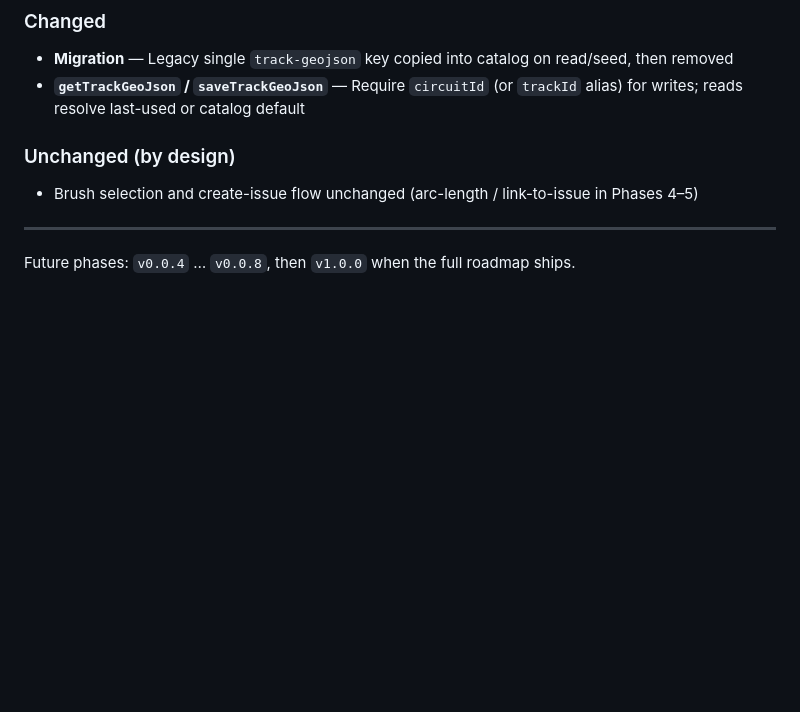
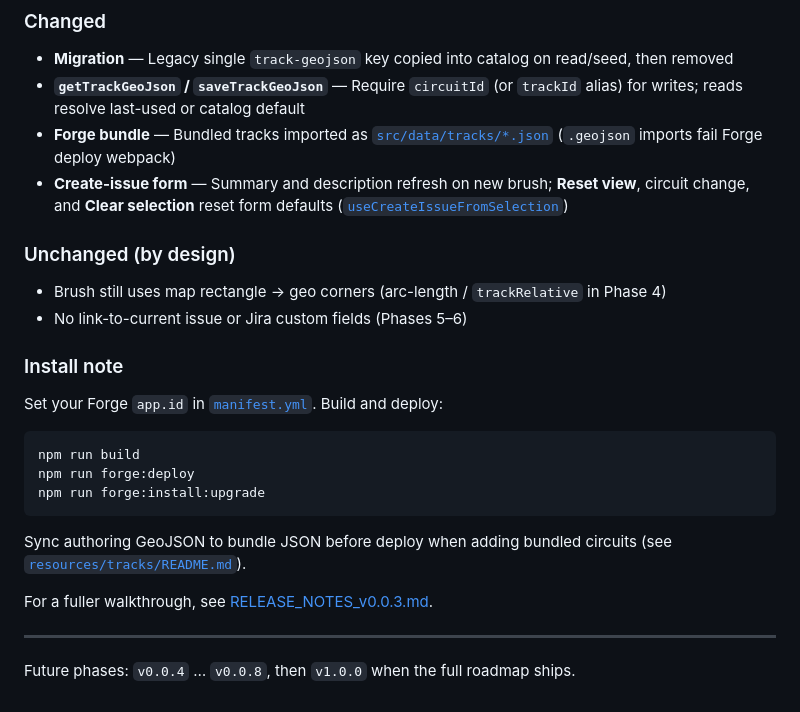
Before and after one commit to fat-tails-io/ft-tracklink, a Markdown page: CHANGELOG.md, the part around the change. GitHub-like rendering; blank space fills up the shorter version.

Commit message:
docs: complete v0.0.3 release notes and changelog Add RELEASE_NOTES_v0.0.3.md and document Forge .json bundling and create-issue form reset for the Phase 3 GitHub release.

````diff
--- a/CHANGELOG.md
+++ b/CHANGELOG.md
@@ -99,10 +99,27 @@ Replace `REPLACE-WITH-APP-ID` in `manifest.yml` with your Forge app id before de
 
 - **Migration** — Legacy single `track-geojson` key copied into catalog on read/seed, then removed
 - **`getTrackGeoJson` / `saveTrackGeoJson`** — Require `circuitId` (or `trackId` alias) for writes; reads resolve last-used or catalog default
+- **Forge bundle** — Bundled tracks imported as [`src/data/tracks/*.json`](src/data/tracks/) (`.geojson` imports fail Forge deploy webpack)
+- **Create-issue form** — Summary and description refresh on new brush; **Reset view**, circuit change, and **Clear selection** reset form defaults ([`useCreateIssueFromSelection`](src/frontend/hooks/useCreateIssueFromSelection.ts))
 
 ### Unchanged (by design)
 
-- Brush selection and create-issue flow unchanged (arc-length / link-to-issue in Phases 4–5)
+- Brush still uses map rectangle → geo corners (arc-length / `trackRelative` in Phase 4)
+- No link-to-current issue or Jira custom fields (Phases 5–6)
+
+### Install note
+
+Set your Forge `app.id` in [`manifest.yml`](manifest.yml). Build and deploy:
+
+```bash
+npm run build
+npm run forge:deploy
+npm run forge:install:upgrade
+```
+
+Sync authoring GeoJSON to bundle JSON before deploy when adding bundled circuits (see [`resources/tracks/README.md`](resources/tracks/README.md)).
+
+For a fuller walkthrough, see [RELEASE_NOTES_v0.0.3.md](RELEASE_NOTES_v0.0.3.md).
 
 ---
 
````
Also changed, not shown: RELEASE_NOTES_v0.0.3.md (added, +45 -0 lines).
